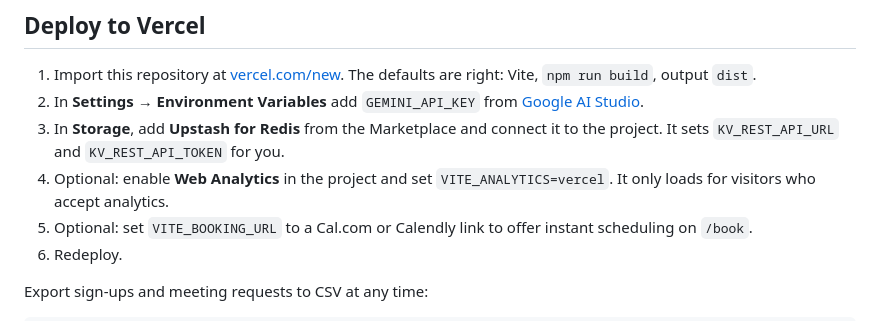
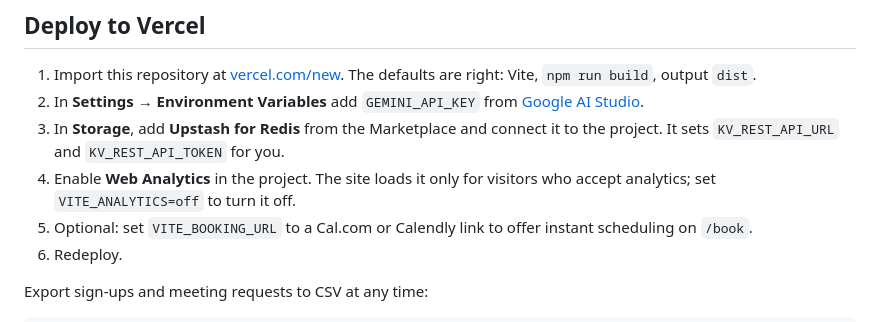
Before and after one commit to seventhaxisrobots/seventh-axis, a Markdown page: README.md, the part around the change. Drawn GitHub-style.

Commit message:
Say how to turn analytics off
Co-authored-by: zishaan1911 <iamzishaan@gmail.com>

```diff
--- a/README.md
+++ b/README.md
@@ -44,7 +44,7 @@ npm run build     # type-check and production build
 1. Import this repository at [vercel.com/new](https://vercel.com/new). The defaults are right: Vite, `npm run build`, output `dist`.
 2. In **Settings → Environment Variables** add `GEMINI_API_KEY` from [Google AI Studio](https://aistudio.google.com/apikey).
 3. In **Storage**, add **Upstash for Redis** from the Marketplace and connect it to the project. It sets `KV_REST_API_URL` and `KV_REST_API_TOKEN` for you.
-4. Optional: enable **Web Analytics** in the project and set `VITE_ANALYTICS=vercel`. It only loads for visitors who accept analytics.
+4. Enable **Web Analytics** in the project. The site loads it only for visitors who accept analytics; set `VITE_ANALYTICS=off` to turn it off.
 5. Optional: set `VITE_BOOKING_URL` to a Cal.com or Calendly link to offer instant scheduling on `/book`.
 6. Redeploy.
 
```
